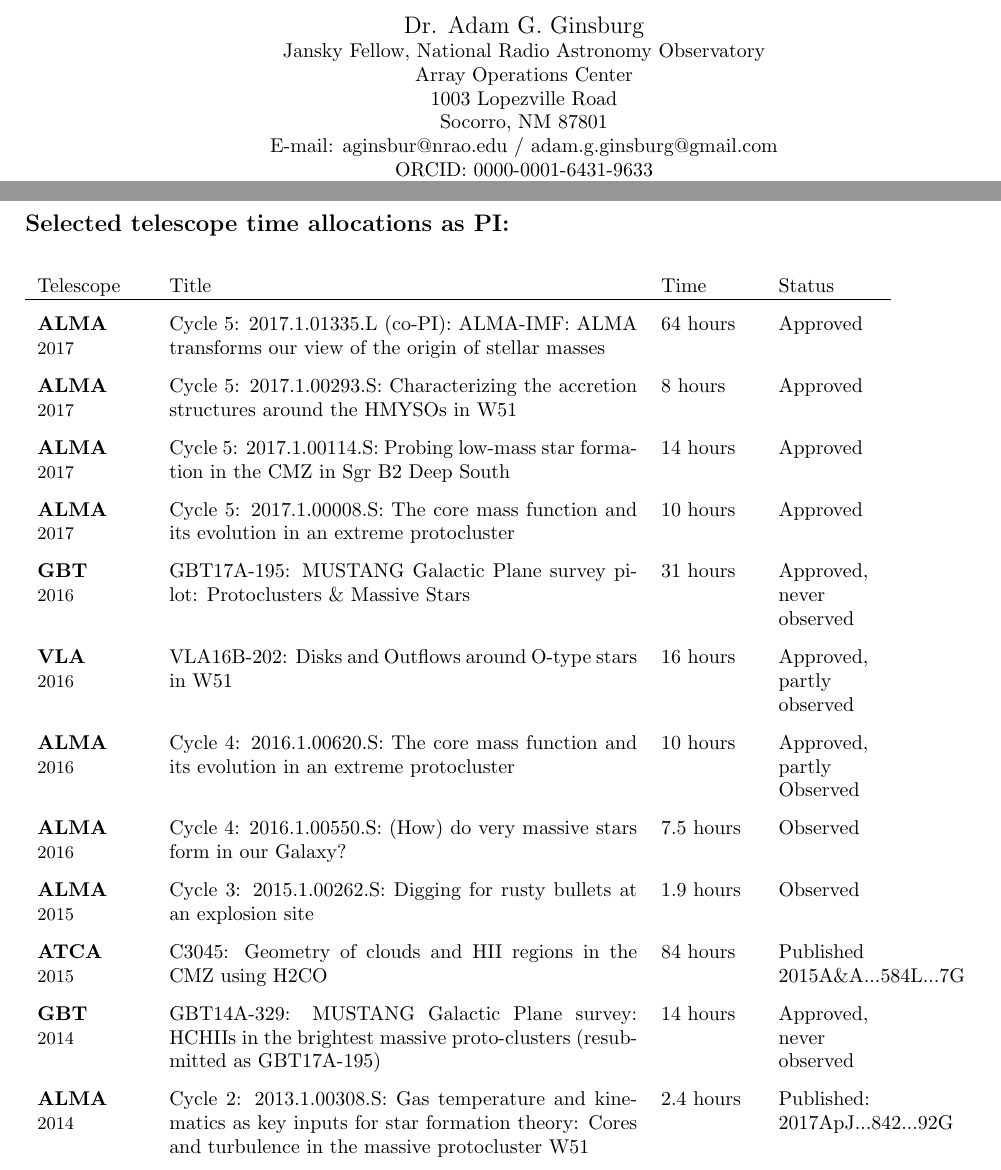
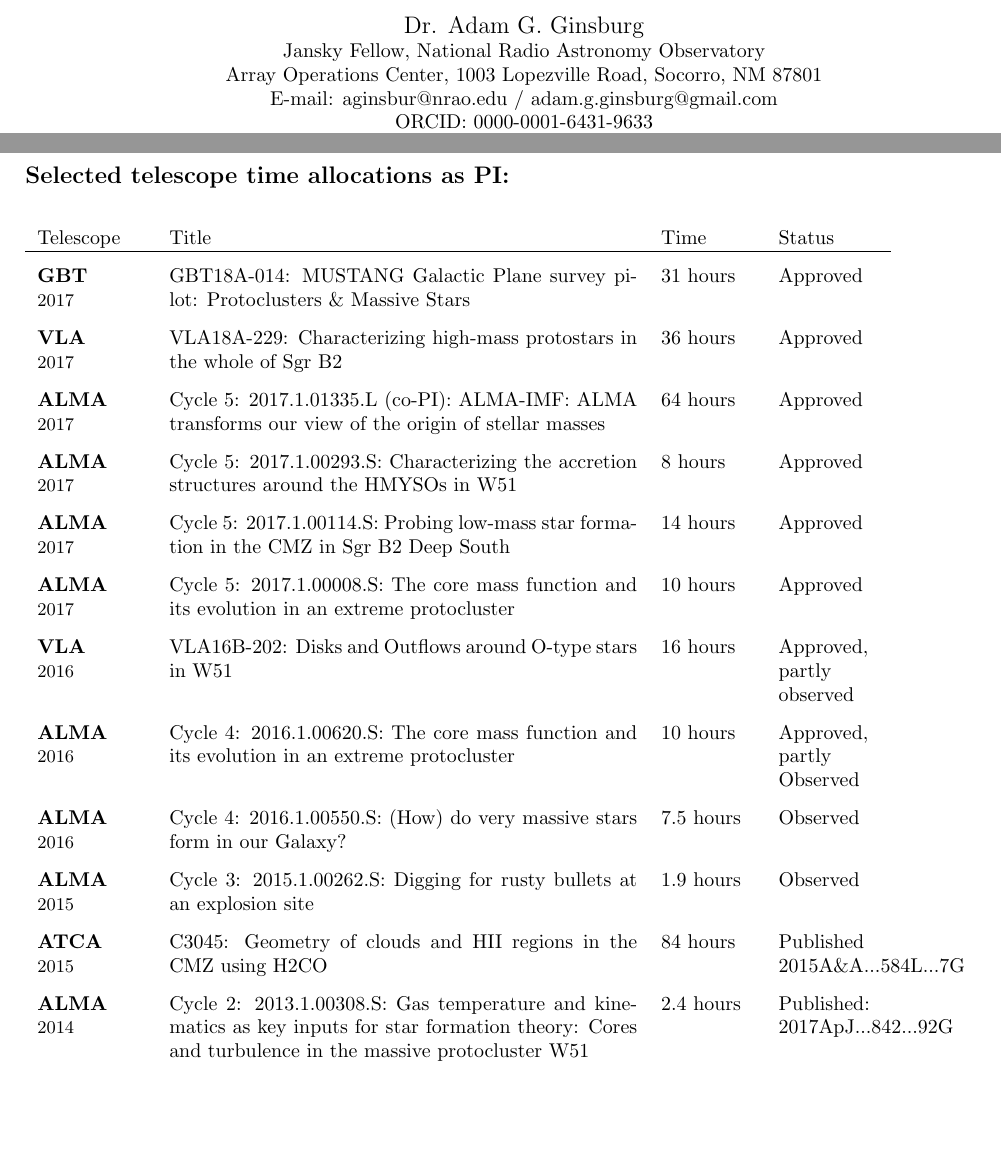
Before and after one commit to keflavich/cv, a LaTeX CV (cv_terse_withobs_nopubs.tex, which reads observing.tex, personal.tex): two parts of pages 1 and 4 of 4, joined at a grey line, cut so that both start at the same text, the shorter picture padded with empty space. Compiled offline with pdfLaTeX.

Commit message:
more observations

```diff
--- a/observing.tex
+++ b/observing.tex
@@ -4,11 +4,13 @@
 \begin{tabular}{p{0.75in}p{3.25in}p{0.65in}p{0.70in}}
                 Telescope  & Title & Time & Status \\
     \hline
+    {\textbf{GBT    }\newline {\small 2017} } & GBT18A-014: MUSTANG Galactic Plane survey pilot: Protoclusters \& Massive Stars & 31 hours & Approved \\
+    {\textbf{VLA    }\newline {\small 2017} } & VLA18A-229: Characterizing high-mass protostars in the whole of Sgr B2 & 36 hours & Approved \\
     {\textbf{ALMA   }\newline {\small 2017} } & Cycle 5: 2017.1.01335.L (co-PI): ALMA-IMF: ALMA transforms our view of the origin of stellar masses & 64 hours & Approved \\
     {\textbf{ALMA   }\newline {\small 2017} } & Cycle 5: 2017.1.00293.S: Characterizing the accretion structures around the HMYSOs in W51 & 8 hours & Approved \\
     {\textbf{ALMA   }\newline {\small 2017} } & Cycle 5: 2017.1.00114.S: Probing low-mass star formation in the CMZ in Sgr B2 Deep South & 14 hours & Approved \\
     {\textbf{ALMA   }\newline {\small 2017} } & Cycle 5: 2017.1.00008.S: The core mass function and its evolution in an extreme protocluster & 10 hours & Approved \\
-    {\textbf{GBT    }\newline {\small 2016} } & GBT17A-195: MUSTANG Galactic Plane survey pilot: Protoclusters \& Massive Stars & 31 hours & Approved, never observed \\
+    %{\textbf{GBT    }\newline {\small 2016} } & GBT17A-195: MUSTANG Galactic Plane survey pilot: Protoclusters \& Massive Stars & 31 hours & Approved, never observed \\
     {\textbf{VLA    }\newline {\small 2016} } & VLA16B-202: Disks and Outflows around O-type stars in W51 & 16 hours & Approved, partly observed \\
     {\textbf{ALMA   }\newline {\small 2016} } & Cycle 4: 2016.1.00620.S: The core mass function and its evolution in an extreme protocluster & 10 hours & Approved, partly Observed \\
     {\textbf{ALMA   }\newline {\small 2016} } & Cycle 4: 2016.1.00550.S: (How) do very massive stars form in our Galaxy? & 7.5 hours & Observed \\
@@ -16,7 +18,7 @@
 %    {\textbf{GBT    }\newline {\small 2015} } & GBT/15B-129: Measuring the gas density along the CMZ dust ridge & 13.5 hours & Approved, never observed \\
     {\textbf{ATCA   }\newline {\small 2015} } & C3045: Geometry of clouds and HII regions in the CMZ using H2CO & 84 hours & Published 2015A\&A...584L...7G \\
 %    {\textbf{VLA    }\newline {\small 2014} } & VLA15A-164: Studying turbulence through the atomic-to-molecular transition & 3.3 hours & Observed \\
-    {\textbf{GBT    }\newline {\small 2014} } & GBT14A-329: MUSTANG Galactic Plane survey: HCHIIs in the brightest massive proto-clusters (resubmitted as GBT17A-195) & 14 hours & Approved, never observed \\
+    %{\textbf{GBT    }\newline {\small 2014} } & GBT14A-329: MUSTANG Galactic Plane survey: HCHIIs in the brightest massive proto-clusters (resubmitted as GBT17A-195) & 14 hours & Approved, never observed \\
     {\textbf{ALMA   }\newline {\small 2014} } & Cycle 2: 2013.1.00308.S: Gas temperature and kinematics as key inputs for star formation theory: Cores and turbulence in the massive protocluster W51 & 2.4 hours & Published: 2017ApJ...842...92G \\
     {\textbf{ALMA   }\newline {\small 2014} } & Cycle 2: 2013.1.00269.S: Sgr B2 - The Proving Ground for Star Formation Theories & 6 hours & Observed (2015), submitted \\
     %{\textbf{LOFAR  }\newline {\small 2014} } & Cycle 2: LC2\_006: A search for p-H2CO, a potential EoR contaminant, toward the Galactic Center, W43, W44, W49, and M82. & 8 hours & Observed (2014) \\
--- a/personal.tex
+++ b/personal.tex
@@ -1,9 +1,9 @@
 \begin{center}
 {\large Dr. Adam G. Ginsburg}\\
 \par Jansky Fellow, National Radio Astronomy Observatory
-\par Array Operations Center
-\par 1003 Lopezville Road
-\par Socorro, NM 87801
+\par Array Operations Center,
+ 1003 Lopezville Road,
+ Socorro, NM 87801
 \par E-mail: aginsbur@nrao.edu / adam.g.ginsburg@gmail.com
 \par ORCID: 0000-0001-6431-9633
 % why is the hspace hack necessary?  because CENTER, not CENTERING
```
